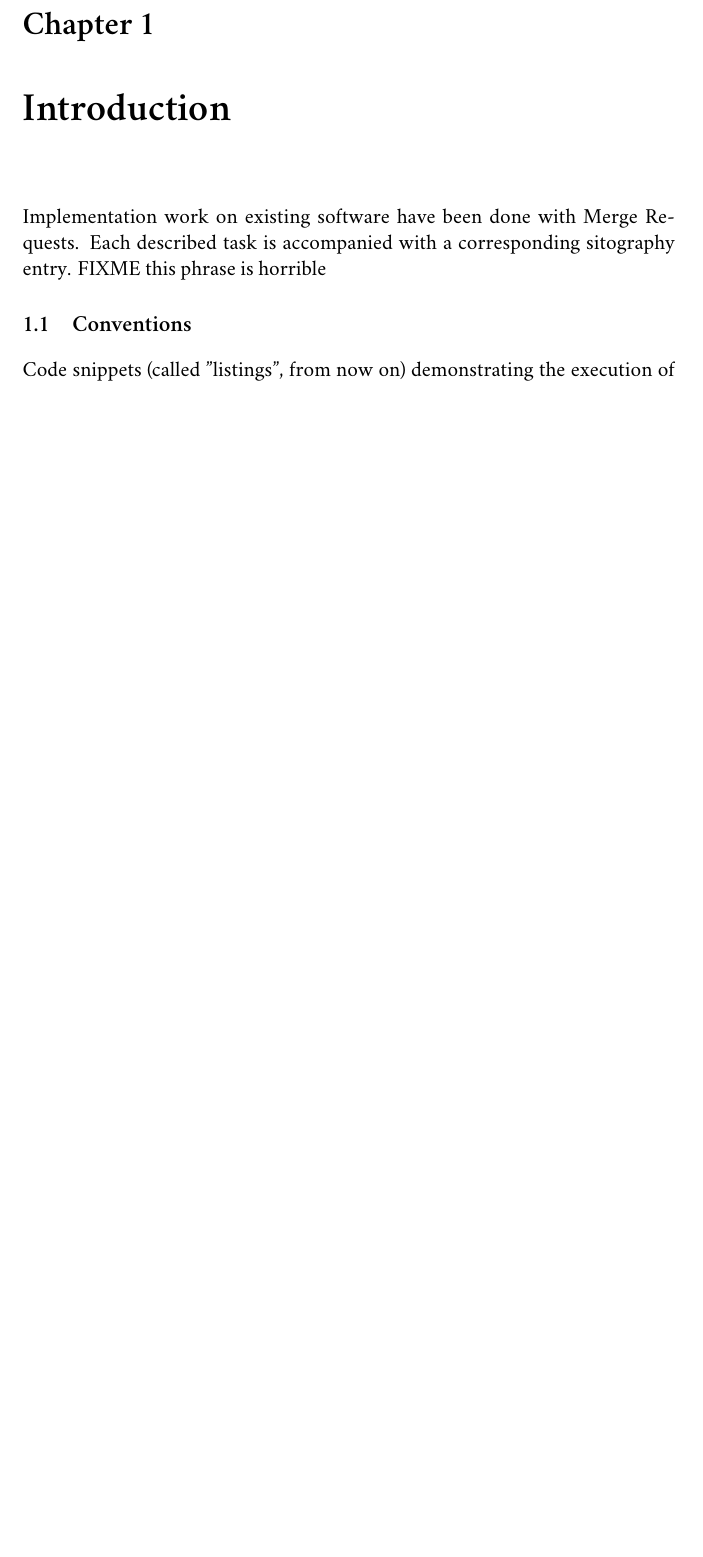
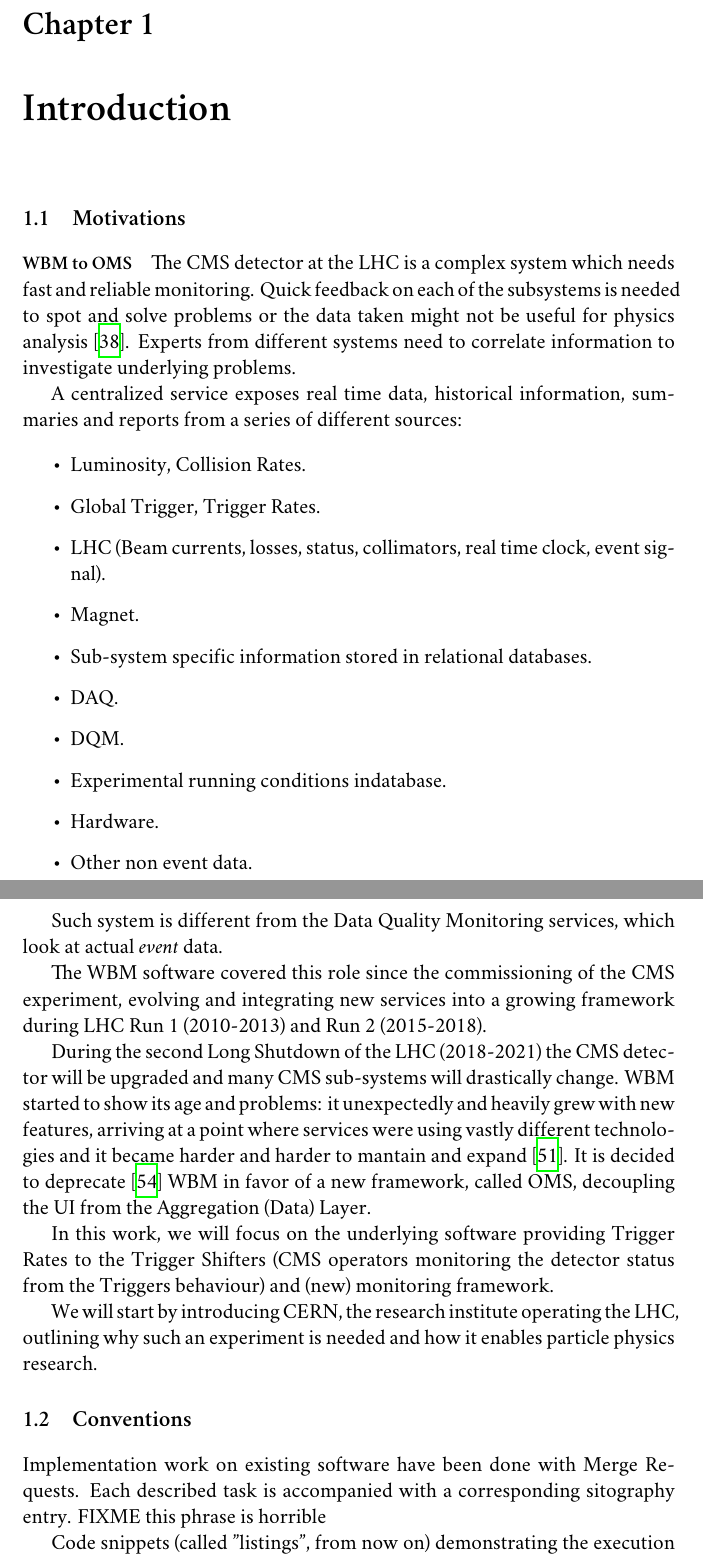
Before and after one commit to avivace/master-thesis, a LaTeX thesis (thesis.tex, which reads chapters/3_intro.tex): part of page 9 of 72 before the commit and two parts of pages 9 and 10 of 74 after it, the two joined at a grey line, cut so that both start at the same text, the shorter picture padded with empty space. Compiled offline with XeLaTeX; a missing font is replaced by an installed copy or a similar font.

Commit message:
Start introduction

```diff
--- a/chapters/3_intro.tex
+++ b/chapters/3_intro.tex
@@ -1,9 +1,38 @@
 \chapter{Introduction}
 
-Implementation work on existing software have been done with Merge Requests. Each described task is accompanied with a corresponding sitography entry. FIXME this phrase is horrible
+\section{Motivations}
+
+\paragraph{WBM to OMS} The CMS detector at the LHC is a complex system which needs fast and reliable monitoring. Quick feedback on each of the subsystems is needed to spot and solve problems or the data taken might not be useful for physics analysis \cite{chep2016wbm}. Experts from different systems need to correlate information to investigate underlying problems.
+
+A centralized service exposes real time data, historical information, summaries and reports from a series of different sources:
+
+\begin{itemize}
+	\item Luminosity, Collision Rates.
+	\item Global Trigger, Trigger Rates.
+	\item LHC (Beam currents, losses, status, collimators, real time clock, event signal).
+	\item Magnet.
+	\item Sub-system specific information stored in relational databases.
+	\item DAQ.
+	\item DQM.
+	\item Experimental running conditions indatabase.
+	\item Hardware.
+	\item Other non event data.
+\end{itemize}
+
+Such system is different from the Data Quality Monitoring services, which look at actual \textit{event} data.
+
+The WBM software covered this role since the commissioning of the CMS experiment, evolving and integrating new services into a growing framework during LHC Run 1 (2010-2013) and Run 2 (2015-2018).
+
+During the second Long Shutdown of the LHC (2018-2021) the CMS detector will be upgraded and many CMS sub-systems will drastically change. WBM started to show its age and problems: it unexpectedly and heavily grew with new features, arriving at a point where services were using vastly different technologies and it became harder and harder to mantain and expand \cite{CMSWBMreview}. It is decided to deprecate \cite{upgradewbmoms} WBM in favor of a new framework, called OMS, decoupling the UI from the Aggregation (Data) Layer.
+
+In this work, we will focus on the underlying software providing Trigger Rates to the Trigger Shifters (CMS operators monitoring the detector status from the Triggers behaviour) and (new) monitoring framework.
+
+We will start by introducing CERN, the research institute operating the LHC, outlining why such an experiment is needed and how it enables particle physics research.
 
 
 \section{Conventions}
+
+Implementation work on existing software have been done with Merge Requests. Each described task is accompanied with a corresponding sitography entry. FIXME this phrase is horrible
 
 Code snippets (called "listings", from now on) demonstrating the execution of commands in a shell are noted with the \texttt{\$} character. Preceding the \texttt{\$} character you sometimes notice a string specifying the hostname of the machine (as specified in CERN OpenStack) or the general infrastructure/service in which that commands must run to have effect. E.g. \texttt{lxplus \$ command} shows the command execution on one of the machine from LXPLUS \cite{LXPLUSServiceITDepartment-2020-10-01}, the CERN service offering access to machines running Linux CERN CentOS 7. If there's no specification before \texttt{\$}, the environment is not relevant. With \texttt{P5} we refer to the machines installed in Point 5 of the LHC, in Cessy, home to the CMS detector.
 
```
Also changed, not shown: bibliography.bib (+6 -0 lines).
